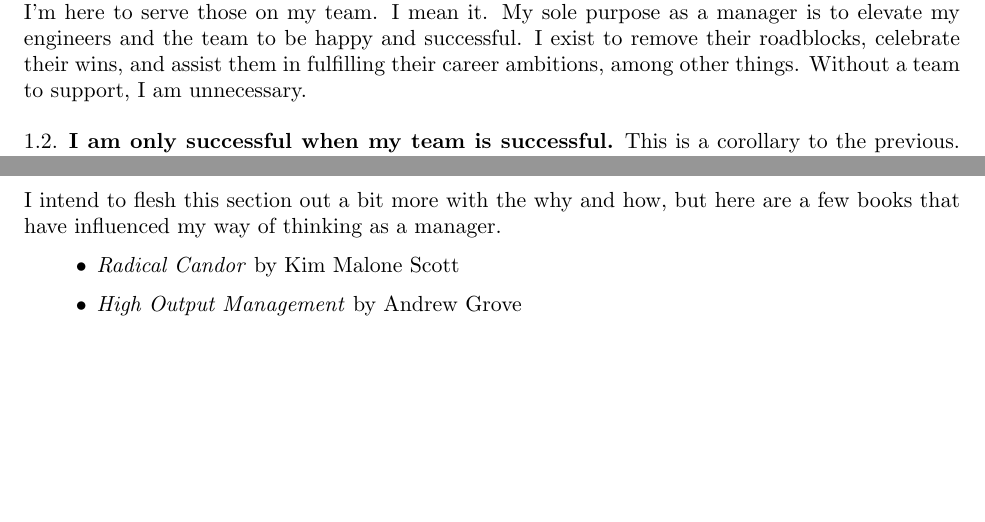
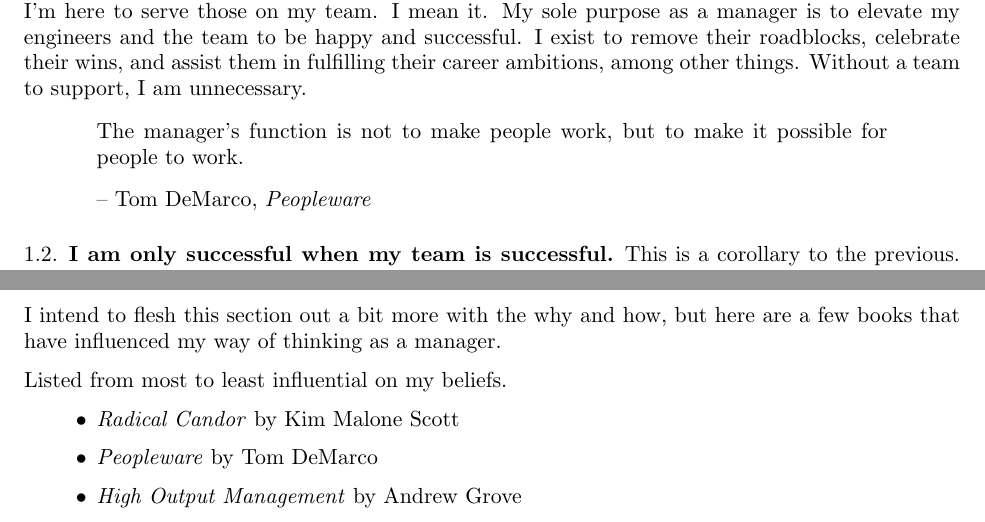
Before and after one commit to capshaw/manager-beliefs, a LaTeX paper (AndrewCapshaw_beliefs.tex): two parts of pages 1 and 3 of 3, joined at a grey line, cut so that both start at the same text, the shorter picture padded with empty space. Compiled offline with pdfLaTeX.

Commit message:
Add Peopleware reference and quote

```diff
--- a/AndrewCapshaw_beliefs.tex
+++ b/AndrewCapshaw_beliefs.tex
@@ -51,6 +51,12 @@ Like my views on management, this document is a continuous work-in-progress and
 \section{I'm playing support... for everyone on my team} % Shield
 \subsection{I am here to serve my team}
 The phrase `servant leadership’ is a popular one among managers. I prefer the phrase `service-oriented leadership'. Regardless, the meaning is the same -- I'm here to serve those on my team. I mean it. My sole purpose as a manager is to elevate my engineers and the team to be happy and successful. I exist to remove their roadblocks, celebrate their wins, and assist them in fulfilling their career ambitions, among other things. Without a team to support, I am unnecessary.
+
+\begin{quote}
+The manager’s function is not to make people work, but to make it possible for people to work.
+
+-- Tom DeMarco, \emph{Peopleware}
+\end{quote}
 
 \subsection{I am only successful when my team is successful}
 This is a corollary to the previous. As a manager, I should be measured by the success of my direct reports and team as a whole. Keeping my team  happy with their work life -- with the support needed to be productive -- is my number one priority. Anything that gets in my team's way of being happy and productive is where I should focus my efforts.
@@ -136,8 +142,11 @@ My promise as a manager is that I will strive to do these things and more. I am
 
 I intend to flesh this section out a bit more with the why and how, but here are a few books that have influenced my way of thinking as a manager.
 
+Listed from most to least influential on my beliefs.
+
 \begin{itemize}
   \item \emph{Radical Candor} by Kim Malone Scott
+  \item \emph{Peopleware} by Tom DeMarco
   \item \emph{High Output Management} by Andrew Grove
 \end{itemize}
 
```
Also changed, not shown: AndrewCapshaw_beliefs.pdf.
